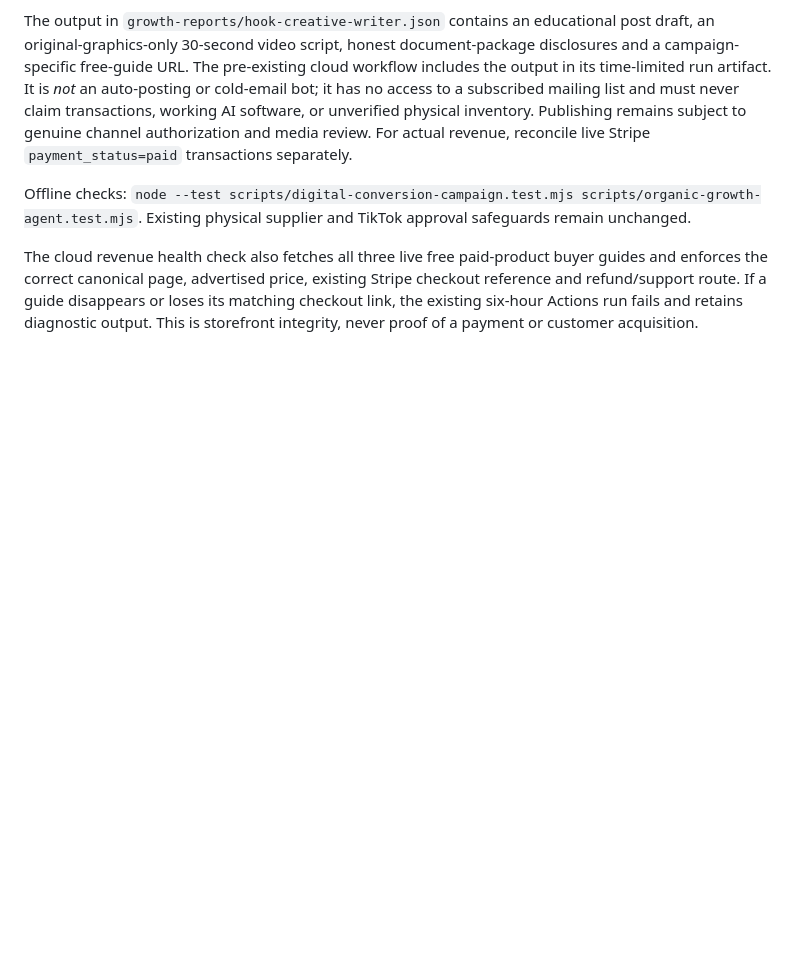
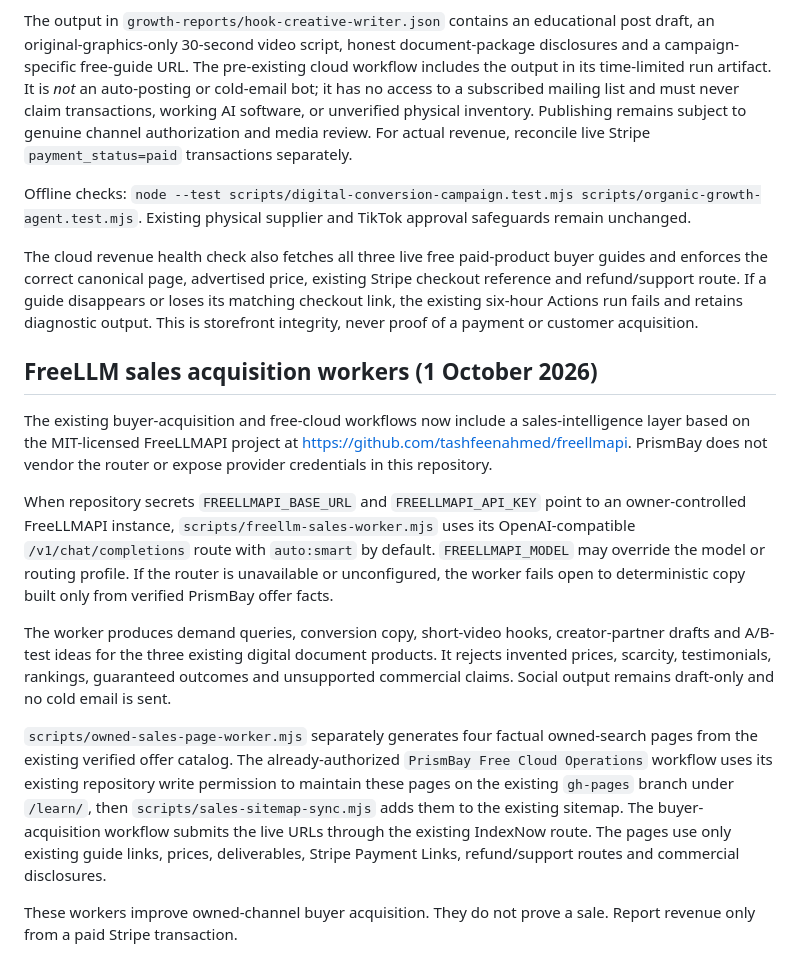
Before and after one commit to ragunauth123456-maker/PrismBay, a Markdown page: docs/DROPSHIPPING_WORKERS.md, the part around the change. GitHub-like rendering; blank space fills up the shorter version.

Commit message:
docs: describe FreeLLM sales acquisition workers

```diff
--- a/docs/DROPSHIPPING_WORKERS.md
+++ b/docs/DROPSHIPPING_WORKERS.md
@@ -45,3 +45,16 @@ The output in `growth-reports/hook-creative-writer.json` contains an educational
 Offline checks: `node --test scripts/digital-conversion-campaign.test.mjs scripts/organic-growth-agent.test.mjs`. Existing physical supplier and TikTok approval safeguards remain unchanged.
 
 The cloud revenue health check also fetches all three live free paid-product buyer guides and enforces the correct canonical page, advertised price, existing Stripe checkout reference and refund/support route. If a guide disappears or loses its matching checkout link, the existing six-hour Actions run fails and retains diagnostic output. This is storefront integrity, never proof of a payment or customer acquisition.
+
+
+## FreeLLM sales acquisition workers (1 October 2026)
+
+The existing buyer-acquisition and free-cloud workflows now include a sales-intelligence layer based on the MIT-licensed FreeLLMAPI project at https://github.com/tashfeenahmed/freellmapi. PrismBay does not vendor the router or expose provider credentials in this repository.
+
+When repository secrets `FREELLMAPI_BASE_URL` and `FREELLMAPI_API_KEY` point to an owner-controlled FreeLLMAPI instance, `scripts/freellm-sales-worker.mjs` uses its OpenAI-compatible `/v1/chat/completions` route with `auto:smart` by default. `FREELLMAPI_MODEL` may override the model or routing profile. If the router is unavailable or unconfigured, the worker fails open to deterministic copy built only from verified PrismBay offer facts.
+
+The worker produces demand queries, conversion copy, short-video hooks, creator-partner drafts and A/B-test ideas for the three existing digital document products. It rejects invented prices, scarcity, testimonials, rankings, guaranteed outcomes and unsupported commercial claims. Social output remains draft-only and no cold email is sent.
+
+`scripts/owned-sales-page-worker.mjs` separately generates four factual owned-search pages from the existing verified offer catalog. The already-authorized `PrismBay Free Cloud Operations` workflow uses its existing repository write permission to maintain these pages on the existing `gh-pages` branch under `/learn/`, then `scripts/sales-sitemap-sync.mjs` adds them to the existing sitemap. The buyer-acquisition workflow submits the live URLs through the existing IndexNow route. The pages use only existing guide links, prices, deliverables, Stripe Payment Links, refund/support routes and commercial disclosures.
+
+These workers improve owned-channel buyer acquisition. They do not prove a sale. Report revenue only from a paid Stripe transaction.
```
